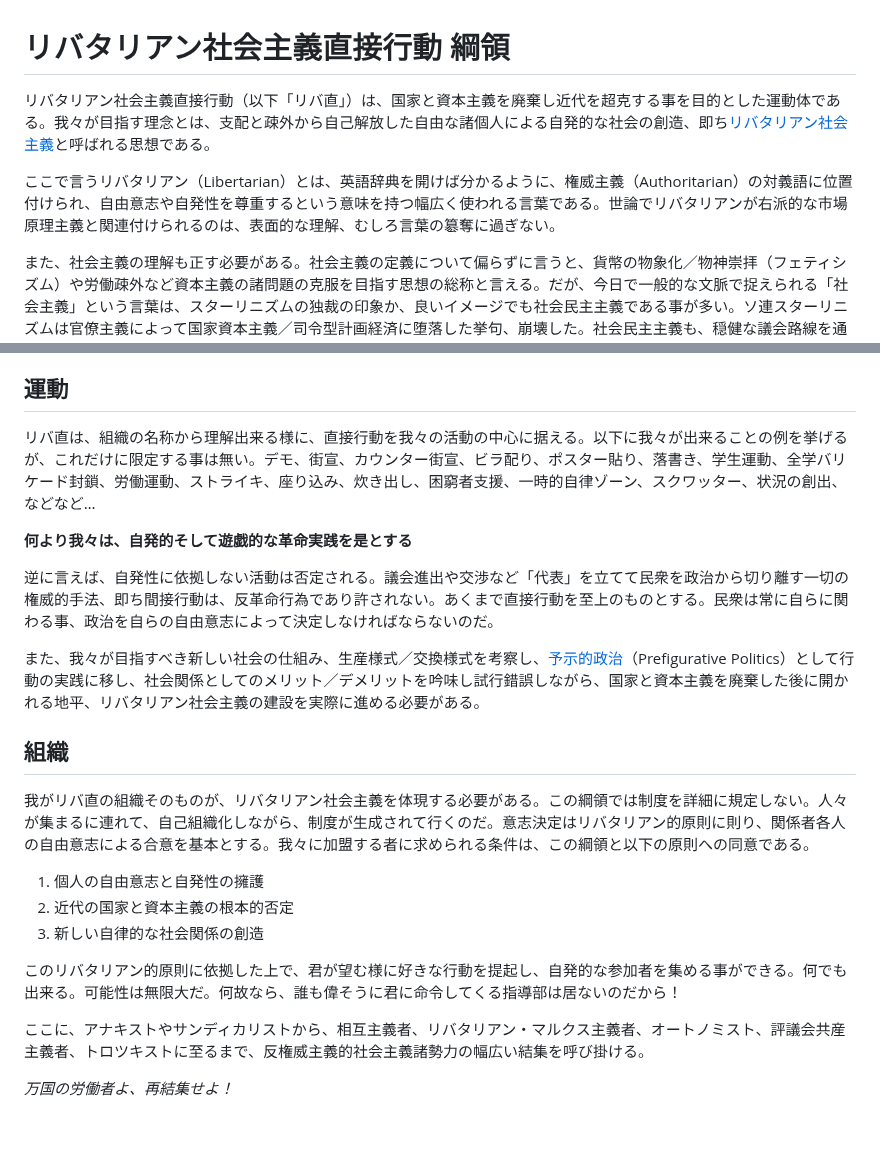
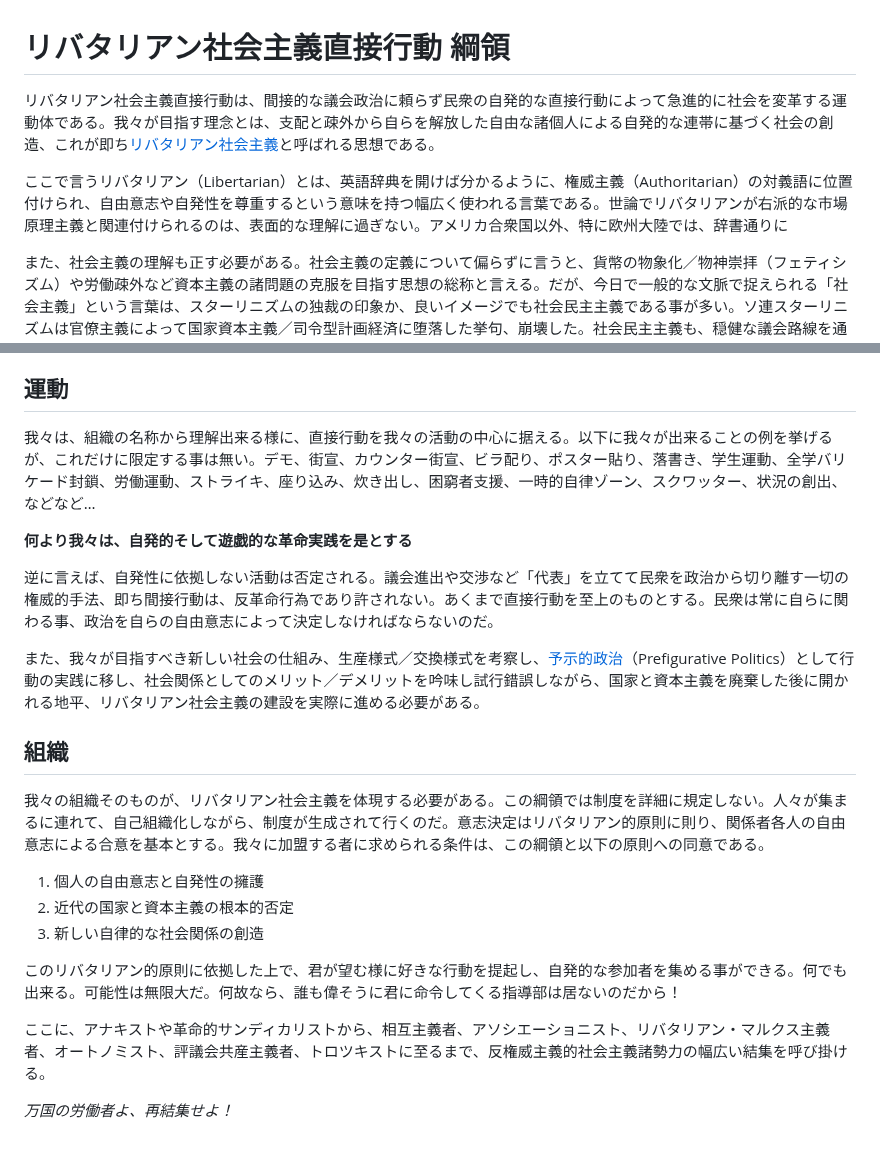
Before and after one commit to libertarian-socialist/libertarian-socialist.github.io, a Markdown page: README.md, 2 parts joined by grey strips. Drawn GitHub-style.

```diff
--- a/README.md
+++ b/README.md
@@ -1,8 +1,8 @@
 # リバタリアン社会主義直接行動 綱領
 
-リバタリアン社会主義直接行動（以下「リバ直」）は、国家と資本主義を廃棄し近代を超克する事を目的とした運動体である。我々が目指す理念とは、支配と疎外から自己解放した自由な諸個人による自発的な社会の創造、即ち[リバタリアン社会主義](https://files.libcom.org/files/I1.pdf)と呼ばれる思想である。
+リバタリアン社会主義直接行動は、間接的な議会政治に頼らず民衆の自発的な直接行動によって急進的に社会を変革する運動体である。我々が目指す理念とは、支配と疎外から自らを解放した自由な諸個人による自発的な連帯に基づく社会の創造、これが即ち[リバタリアン社会主義](https://files.libcom.org/files/I1.pdf)と呼ばれる思想である。
 
-ここで言うリバタリアン（Libertarian）とは、英語辞典を開けば分かるように、権威主義（Authoritarian）の対義語に位置付けられ、自由意志や自発性を尊重するという意味を持つ幅広く使われる言葉である。世論でリバタリアンが右派的な市場原理主義と関連付けられるのは、表面的な理解、むしろ言葉の簒奪に過ぎない。
+ここで言うリバタリアン（Libertarian）とは、英語辞典を開けば分かるように、権威主義（Authoritarian）の対義語に位置付けられ、自由意志や自発性を尊重するという意味を持つ幅広く使われる言葉である。世論でリバタリアンが右派的な市場原理主義と関連付けられるのは、表面的な理解に過ぎない。アメリカ合衆国以外、特に欧州大陸では、辞書通りに
 
 また、社会主義の理解も正す必要がある。社会主義の定義について偏らずに言うと、貨幣の物象化／物神崇拝（フェティシズム）や労働疎外など資本主義の諸問題の克服を目指す思想の総称と言える。だが、今日で一般的な文脈で捉えられる「社会主義」という言葉は、スターリニズムの独裁の印象か、良いイメージでも社会民主主義である事が多い。ソ連スターリニズムは官僚主義によって国家資本主義／司令型計画経済に堕落した挙句、崩壊した。社会民主主義も、穏健な議会路線を通じて再分配や規制による資本主義の修正を指向するなど、権威主義的社会主義と断じざるを得ない。
 
@@ -10,7 +10,7 @@
 
 ## 運動
 
-リバ直は、組織の名称から理解出来る様に、直接行動を我々の活動の中心に据える。以下に我々が出来ることの例を挙げるが、これだけに限定する事は無い。デモ、街宣、カウンター街宣、ビラ配り、ポスター貼り、落書き、学生運動、全学バリケード封鎖、労働運動、ストライキ、座り込み、炊き出し、困窮者支援、一時的自律ゾーン、スクワッター、状況の創出、などなど…
+我々は、組織の名称から理解出来る様に、直接行動を我々の活動の中心に据える。以下に我々が出来ることの例を挙げるが、これだけに限定する事は無い。デモ、街宣、カウンター街宣、ビラ配り、ポスター貼り、落書き、学生運動、全学バリケード封鎖、労働運動、ストライキ、座り込み、炊き出し、困窮者支援、一時的自律ゾーン、スクワッター、状況の創出、などなど…
 
 **何より我々は、自発的そして遊戯的な革命実践を是とする**
 
@@ -21,7 +21,7 @@
 
 ## 組織
 
-我がリバ直の組織そのものが、リバタリアン社会主義を体現する必要がある。この綱領では制度を詳細に規定しない。人々が集まるに連れて、自己組織化しながら、制度が生成されて行くのだ。意志決定はリバタリアン的原則に則り、関係者各人の自由意志による合意を基本とする。我々に加盟する者に求められる条件は、この綱領と以下の原則への同意である。
+我々の組織そのものが、リバタリアン社会主義を体現する必要がある。この綱領では制度を詳細に規定しない。人々が集まるに連れて、自己組織化しながら、制度が生成されて行くのだ。意志決定はリバタリアン的原則に則り、関係者各人の自由意志による合意を基本とする。我々に加盟する者に求められる条件は、この綱領と以下の原則への同意である。
 
 1. 個人の自由意志と自発性の擁護
 2. 近代の国家と資本主義の根本的否定
@@ -29,6 +29,6 @@
 
 このリバタリアン的原則に依拠した上で、君が望む様に好きな行動を提起し、自発的な参加者を集める事ができる。何でも出来る。可能性は無限大だ。何故なら、誰も偉そうに君に命令してくる指導部は居ないのだから！
 
-ここに、アナキストやサンディカリストから、相互主義者、リバタリアン・マルクス主義者、オートノミスト、評議会共産主義者、トロツキストに至るまで、反権威主義的社会主義諸勢力の幅広い結集を呼び掛ける。
+ここに、アナキストや革命的サンディカリストから、相互主義者、アソシエーショニスト、リバタリアン・マルクス主義者、オートノミスト、評議会共産主義者、トロツキストに至るまで、反権威主義的社会主義諸勢力の幅広い結集を呼び掛ける。
 
 _万国の労働者よ、再結集せよ！_
```
